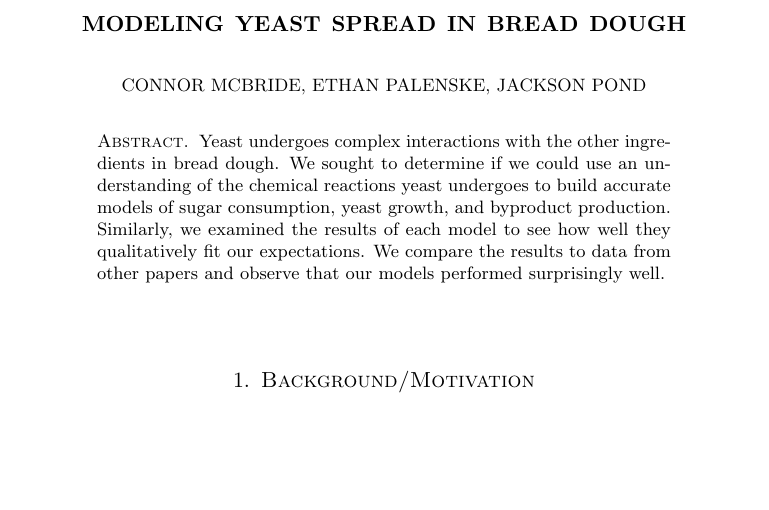
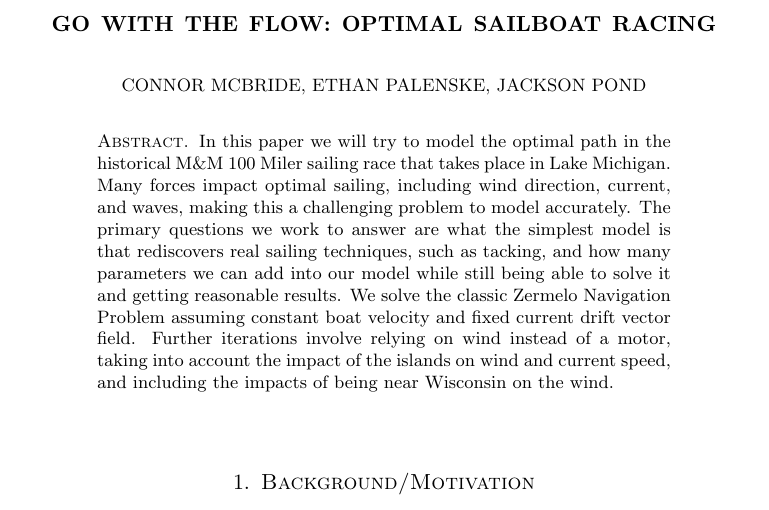
Before and after one commit to EthanPrimes/vol4-second-project, a LaTeX paper (writeup/Project Paper.tex): part of page 1 of 12 before the commit and part of page 1 of 13 after it, cut at the place of the change, the shorter picture padded with empty space. Compiled offline with pdfLaTeX.

Commit message:
progress on the paper

```diff
--- a/writeup/Project Paper.tex
+++ b/writeup/Project Paper.tex
@@ -14,14 +14,14 @@
 
 \begin{document}
 
-\title{Modeling Yeast Spread in Bread Dough}
+\title{Go With the Flow: Optimal Sailboat Racing}
 \author{Connor McBride, Ethan Palenske, Jackson Pond}
 
 % Change the date to match the date you actually wrote this paper
 \date{\today} % or use \today
 
 \begin{abstract}
-Yeast undergoes complex interactions with the other ingredients in bread dough. We sought to determine if we could use an understanding of the chemical reactions yeast undergoes to build accurate models of sugar consumption, yeast growth, and byproduct production. Similarly, we examined the results of each model to see how well they qualitatively fit our expectations. We compare the results to data from other papers and observe that our models performed surprisingly well.
+In this paper we will try to model the optimal path in the historical M\&M 100 Miler sailing race that takes place in Lake Michigan. Many forces impact optimal sailing, including wind direction, current, and waves, making this a challenging problem to model accurately. The primary questions we work to answer are what the simplest model is that rediscovers real sailing techniques, such as tacking, and how many parameters we can add into our model while still being able to solve it and getting reasonable results. We solve the classic Zermelo Navigation Problem assuming constant boat velocity and fixed current drift vector field. Further iterations involve relying on wind instead of a motor, taking into account the impact of the islands on wind and current speed, and including the impacts of being near Wisconsin on the wind.
 \end{abstract}
 
 \maketitle % this actually makes the title
```
Also changed, not shown: writeup/Project Paper.pdf, 5 other files.
